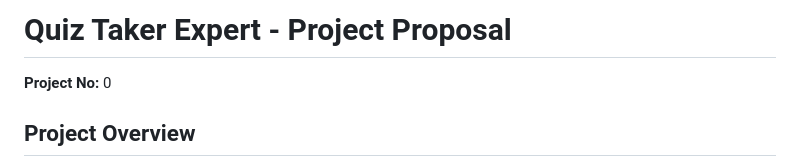
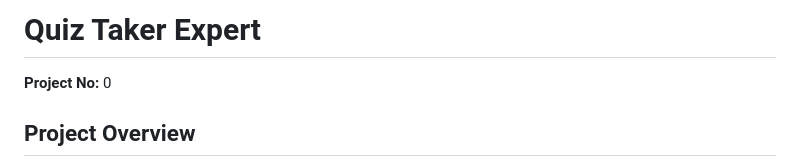
Before and after one commit to GoesToTwentyOne/AcademiaQuest_Final, a Markdown page: README.md, the part around the change. Rendered like a GitHub page.

Commit message:
Update README.md
done

```diff
--- a/README.md
+++ b/README.md
@@ -1,4 +1,4 @@
-# Quiz Taker Expert - Project Proposal
+# Quiz Taker Expert
 
 **Project No:** 0
 
```
